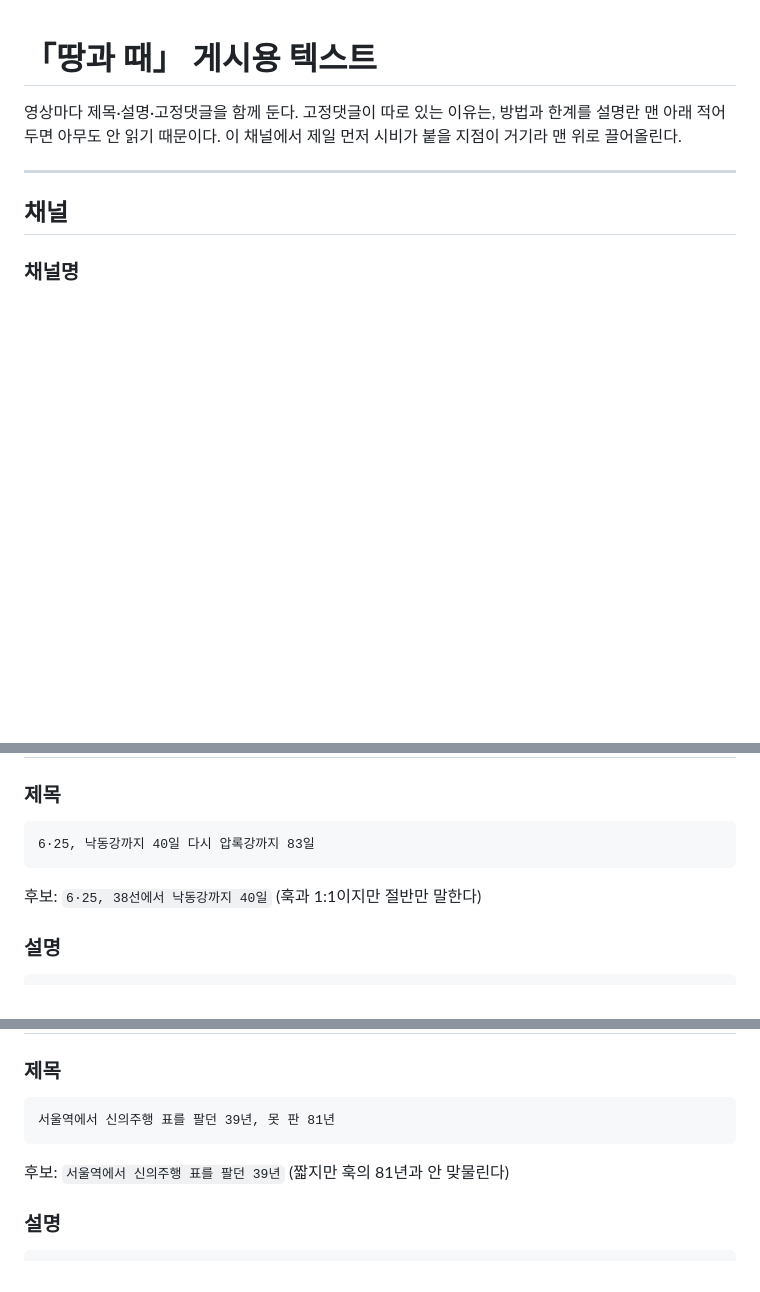
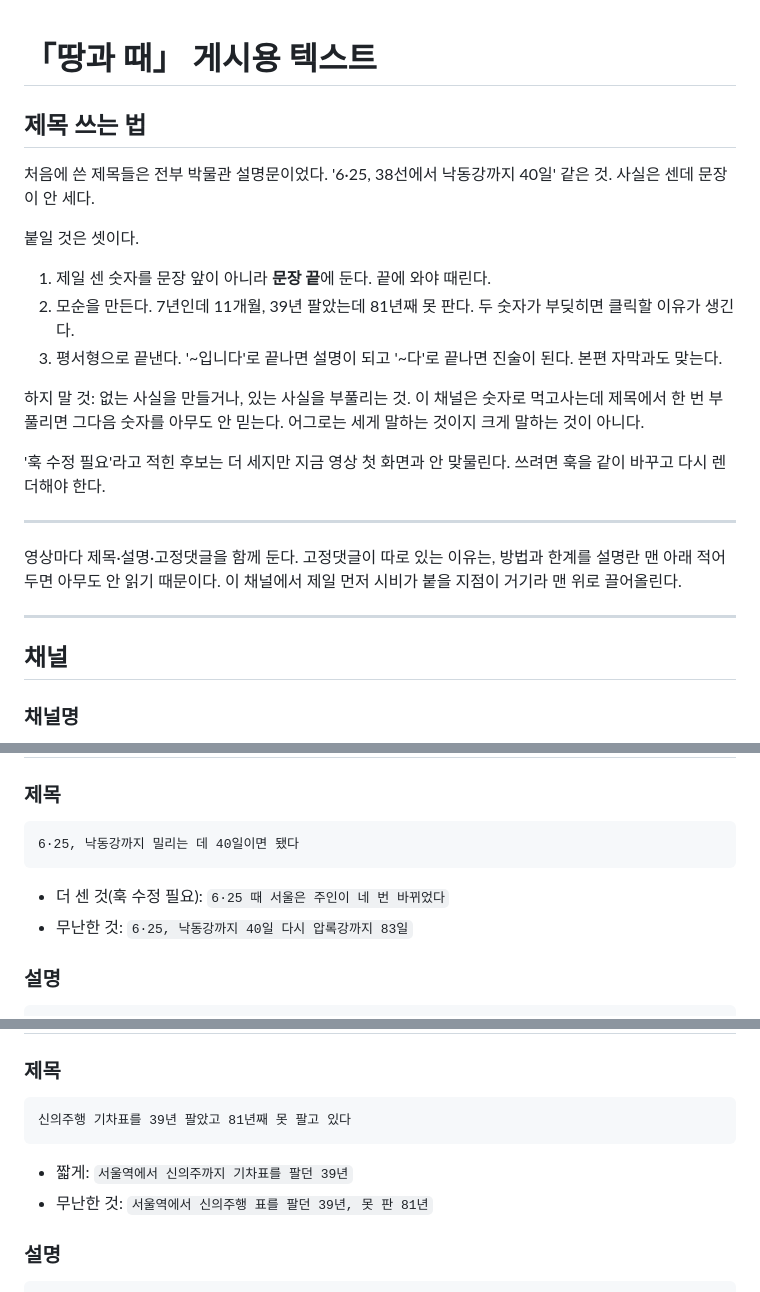
Before and after one commit to Hyunjoon-Jin/Videomaker, a Markdown page: docs/publish.md, 3 parts joined by grey strips. Rendered like a GitHub page; blank space fills up the shorter version.

````diff
--- a/docs/publish.md
+++ b/docs/publish.md
@@ -1,4 +1,26 @@
 # 「땅과 때」 게시용 텍스트
+
+## 제목 쓰는 법
+
+처음에 쓴 제목들은 전부 박물관 설명문이었다. '6·25, 38선에서 낙동강까지
+40일' 같은 것. 사실은 센데 문장이 안 세다.
+
+붙일 것은 셋이다.
+
+1. 제일 센 숫자를 문장 앞이 아니라 **문장 끝**에 둔다. 끝에 와야 때린다.
+2. 모순을 만든다. 7년인데 11개월, 39년 팔았는데 81년째 못 판다.
+   두 숫자가 부딪히면 클릭할 이유가 생긴다.
+3. 평서형으로 끝낸다. '~입니다'로 끝나면 설명이 되고 '~다'로 끝나면
+   진술이 된다. 본편 자막과도 맞는다.
+
+하지 말 것: 없는 사실을 만들거나, 있는 사실을 부풀리는 것. 이 채널은
+숫자로 먹고사는데 제목에서 한 번 부풀리면 그다음 숫자를 아무도 안 믿는다.
+어그로는 세게 말하는 것이지 크게 말하는 것이 아니다.
+
+'훅 수정 필요'라고 적힌 후보는 더 세지만 지금 영상 첫 화면과 안 맞물린다.
+쓰려면 훅을 같이 바꾸고 다시 렌더해야 한다.
+
+---
 
 영상마다 제목·설명·고정댓글을 함께 둔다. 고정댓글이 따로 있는 이유는,
 방법과 한계를 설명란 맨 아래 적어두면 아무도 안 읽기 때문이다. 이 채널에서
@@ -175,9 +199,10 @@ https://creativecommons.org/licenses/by/4.0/
 
 ### 제목
 ```
-6·25, 낙동강까지 40일 다시 압록강까지 83일
+6·25, 낙동강까지 밀리는 데 40일이면 됐다
 ```
-후보: `6·25, 38선에서 낙동강까지 40일` (훅과 1:1이지만 절반만 말한다)
+- 더 센 것(훅 수정 필요): `6·25 때 서울은 주인이 네 번 바뀌었다`
+- 무난한 것: `6·25, 낙동강까지 40일 다시 압록강까지 83일`
 
 ### 설명
 ```
@@ -298,9 +325,10 @@ https://creativecommons.org/licenses/by/4.0/
 
 ### 제목
 ```
-서울역에서 신의주행 표를 팔던 39년, 못 판 81년
+신의주행 기차표를 39년 팔았고 81년째 못 팔고 있다
 ```
-후보: `서울역에서 신의주행 표를 팔던 39년` (짧지만 훅의 81년과 안 맞물린다)
+- 짧게: `서울역에서 신의주까지 기차표를 팔던 39년`
+- 무난한 것: `서울역에서 신의주행 표를 팔던 39년, 못 판 81년`
 
 ### 설명
 ```
````
Also changed, not shown: other parts of docs/publish.md (+6 -2 lines), docs/plan-bongsu.md (added, +119 -0 lines).
